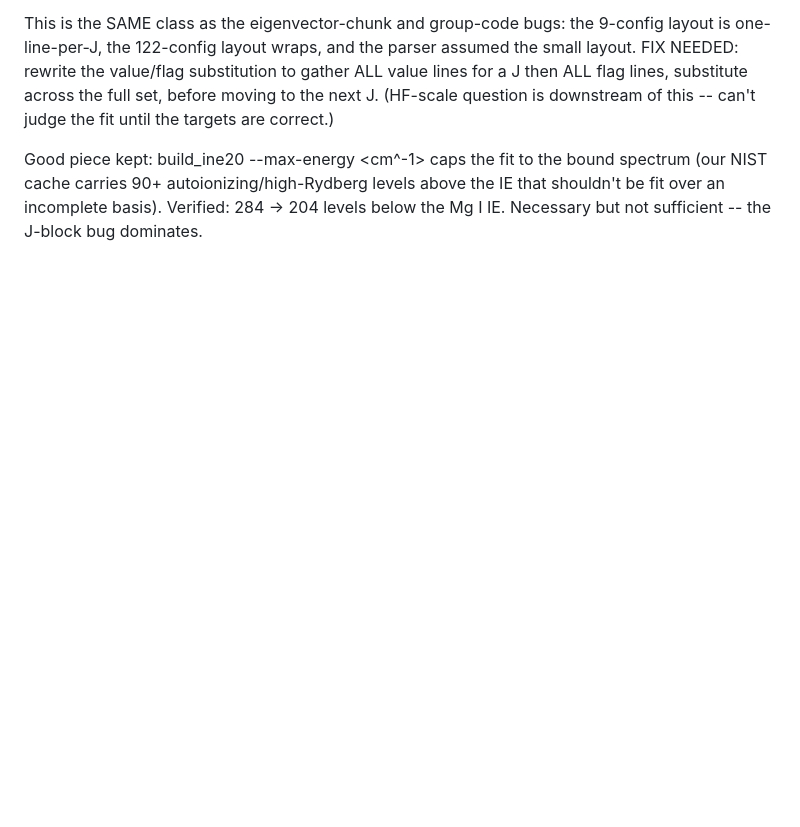
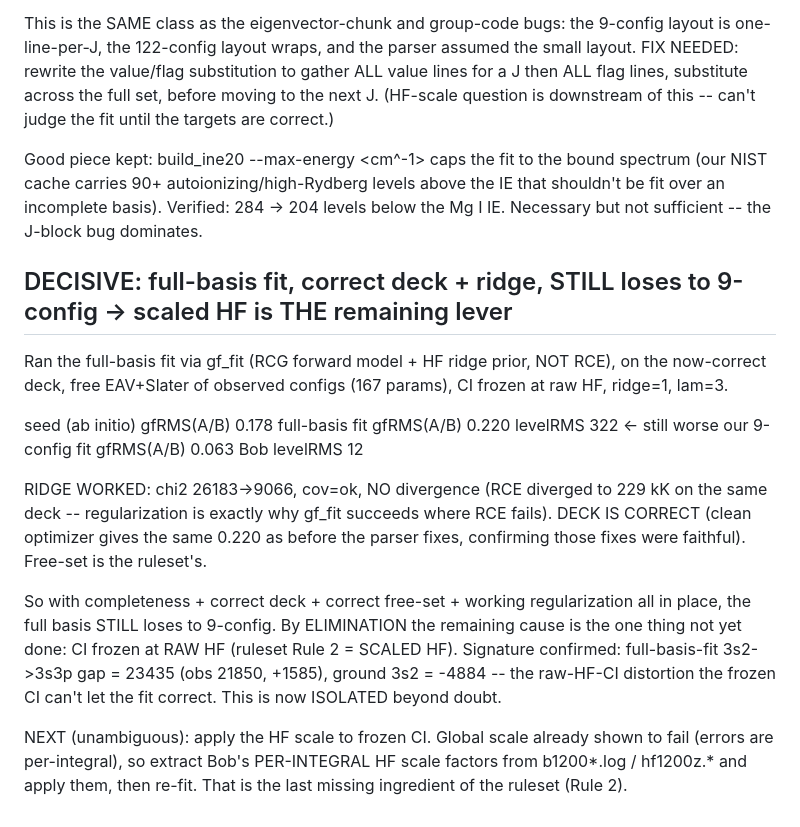
Before and after one commit to cconroy20/mal, a Markdown page: notes/mg1_gf_analysis.md, the part around the change. Drawn GitHub-style; blank space fills up the shorter version.

Commit message:
notes: decisive full-basis result -- scaled HF (Rule 2) is the last missing lever
Full-basis fit via gf_fit (ridge prior, not RCE) on the corrected deck: ridge
converged cleanly (chi2 26183->9066, cov ok, NO divergence -- vs RCE's blow-up to
229 kK), deck confirmed correct (same 0.220 as pre-parser-fix). Yet gf 0.220 still
loses to 9-config 0.063, with the raw-HF-CI signature intact (3s2->3s3p gap 23435
vs obs 21850). With completeness + correct deck + correct free-set + working
regularization all in place, the ONLY remaining cause is CI frozen at RAW HF.
NEXT: extract Bob's per-integral HF scale factors and apply (global scale already
shown to fail). That is ruleset Rule 2, the last ingredient.

Co-Authored-By: Claude Opus 4.8 (1M context) <noreply@anthropic.com>

```diff
--- a/notes/mg1_gf_analysis.md
+++ b/notes/mg1_gf_analysis.md
@@ -380,3 +380,31 @@ Good piece kept: build_ine20 --max-energy <cm^-1> caps the fit to the bound
 spectrum (our NIST cache carries 90+ autoionizing/high-Rydberg levels above the
 IE that shouldn't be fit over an incomplete basis). Verified: 284 -> 204 levels
 below the Mg I IE. Necessary but not sufficient -- the J-block bug dominates.
+
+## DECISIVE: full-basis fit, correct deck + ridge, STILL loses to 9-config -> scaled HF is THE remaining lever
+
+Ran the full-basis fit via gf_fit (RCG forward model + HF ridge prior, NOT RCE),
+on the now-correct deck, free EAV+Slater of observed configs (167 params),
+CI frozen at raw HF, ridge=1, lam=3.
+
+  seed (ab initio)   gfRMS(A/B) 0.178
+  full-basis fit     gfRMS(A/B) 0.220   levelRMS 322   <- still worse
+  our 9-config fit   gfRMS(A/B) 0.063
+  Bob                levelRMS 12
+
+RIDGE WORKED: chi2 26183->9066, cov=ok, NO divergence (RCE diverged to 229 kK on
+the same deck -- regularization is exactly why gf_fit succeeds where RCE fails).
+DECK IS CORRECT (clean optimizer gives the same 0.220 as before the parser fixes,
+confirming those fixes were faithful). Free-set is the ruleset's.
+
+So with completeness + correct deck + correct free-set + working regularization
+all in place, the full basis STILL loses to 9-config. By ELIMINATION the remaining
+cause is the one thing not yet done: CI frozen at RAW HF (ruleset Rule 2 = SCALED
+HF). Signature confirmed: full-basis-fit 3s2->3s3p gap = 23435 (obs 21850, +1585),
+ground 3s2 = -4884 -- the raw-HF-CI distortion the frozen CI can't let the fit
+correct. This is now ISOLATED beyond doubt.
+
+NEXT (unambiguous): apply the HF scale to frozen CI. Global scale already shown to
+fail (errors are per-integral), so extract Bob's PER-INTEGRAL HF scale factors
+from b1200*.log / hf1200z.* and apply them, then re-fit. That is the last missing
+ingredient of the ruleset (Rule 2).
```
